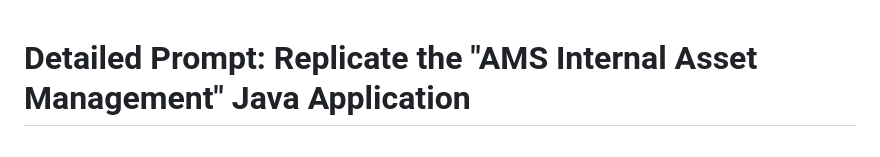
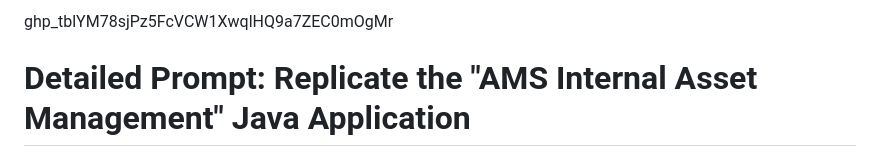
Before and after one commit to anche-raja/misc, a Markdown page: FORGE.md, the part around the change. GitHub-like rendering.

```diff
--- a/FORGE.md
+++ b/FORGE.md
@@ -1,4 +1,4 @@
-
+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
 
 # Detailed Prompt: Replicate the "AMS Internal Asset Management" Java Application
 
```
